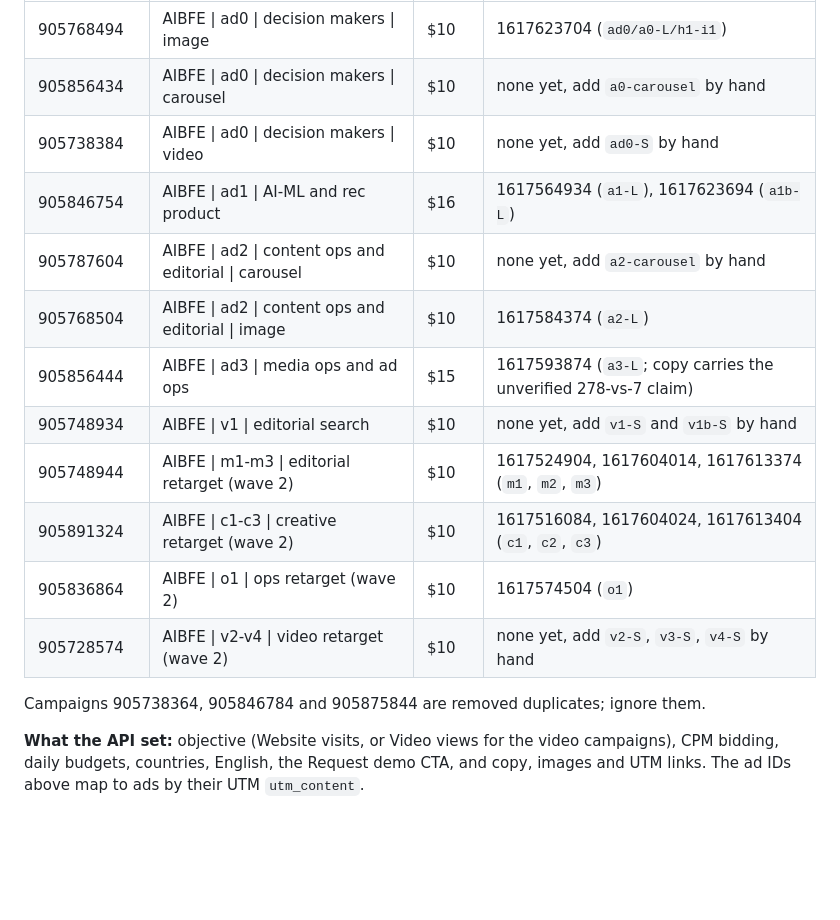
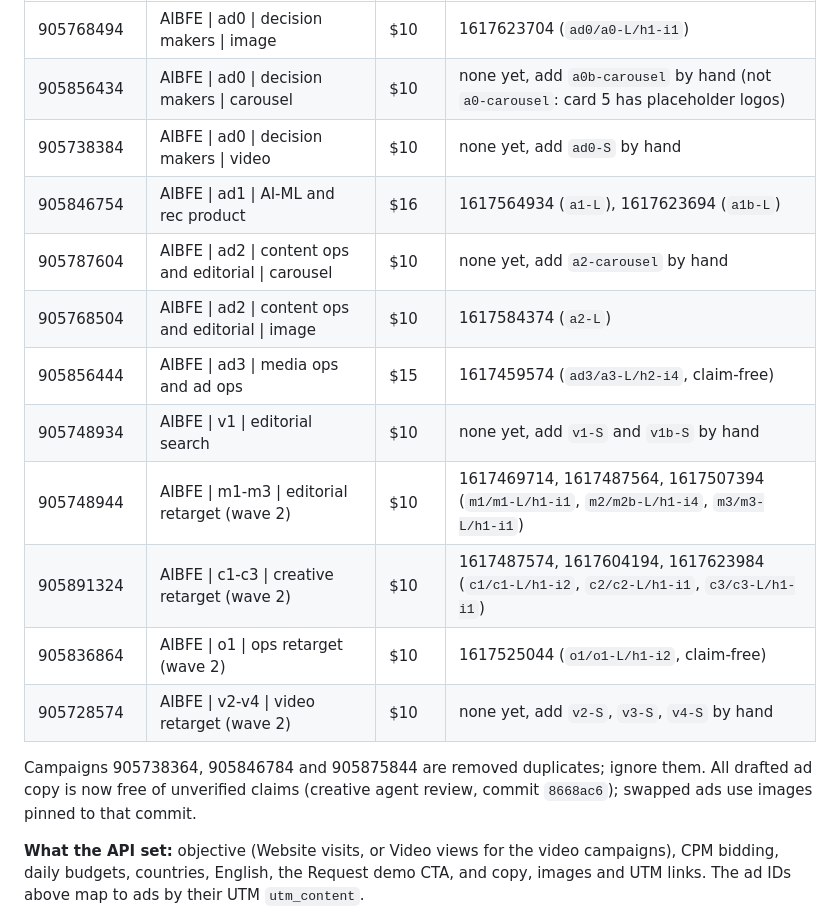
Before and after one commit to marcussvenssonexternal-cell/marcus, a Markdown page: linkedin-ads-research/optimization/campaigns.md, the part around the change. GitHub-like rendering; blank space fills up the shorter version.

Commit message:
Swap in claim-free ads (ad3, m2, c1, o1) and a0b carousel per creative review
Co-Authored-By: Claude Opus 5.5 <noreply@anthropic.com>
Claude-Session: https://claude.ai/code/session_01V9gwdqJSbDxs4Z7JKFuXKZ

```diff
--- a/linkedin-ads-research/optimization/campaigns.md
+++ b/linkedin-ads-research/optimization/campaigns.md
@@ -16,19 +16,20 @@ cold campaigns would reach everyone in those 17 countries.
 | Campaign ID | Campaign | Daily | Ads in LinkedIn |
 | --- | --- | --- | --- |
 | 905768494 | AIBFE \| ad0 \| decision makers \| image | $10 | 1617623704 (`ad0/a0-L/h1-i1`) |
-| 905856434 | AIBFE \| ad0 \| decision makers \| carousel | $10 | none yet, add `a0-carousel` by hand |
+| 905856434 | AIBFE \| ad0 \| decision makers \| carousel | $10 | none yet, add `a0b-carousel` by hand (not `a0-carousel`: card 5 has placeholder logos) |
 | 905738384 | AIBFE \| ad0 \| decision makers \| video | $10 | none yet, add `ad0-S` by hand |
 | 905846754 | AIBFE \| ad1 \| AI-ML and rec product | $16 | 1617564934 (`a1-L`), 1617623694 (`a1b-L`) |
 | 905787604 | AIBFE \| ad2 \| content ops and editorial \| carousel | $10 | none yet, add `a2-carousel` by hand |
 | 905768504 | AIBFE \| ad2 \| content ops and editorial \| image | $10 | 1617584374 (`a2-L`) |
-| 905856444 | AIBFE \| ad3 \| media ops and ad ops | $15 | 1617593874 (`a3-L`; copy carries the unverified 278-vs-7 claim) |
+| 905856444 | AIBFE \| ad3 \| media ops and ad ops | $15 | 1617459574 (`ad3/a3-L/h2-i4`, claim-free) |
 | 905748934 | AIBFE \| v1 \| editorial search | $10 | none yet, add `v1-S` and `v1b-S` by hand |
-| 905748944 | AIBFE \| m1-m3 \| editorial retarget (wave 2) | $10 | 1617524904, 1617604014, 1617613374 (`m1`, `m2`, `m3`) |
-| 905891324 | AIBFE \| c1-c3 \| creative retarget (wave 2) | $10 | 1617516084, 1617604024, 1617613404 (`c1`, `c2`, `c3`) |
-| 905836864 | AIBFE \| o1 \| ops retarget (wave 2) | $10 | 1617574504 (`o1`) |
+| 905748944 | AIBFE \| m1-m3 \| editorial retarget (wave 2) | $10 | 1617469714, 1617487564, 1617507394 (`m1/m1-L/h1-i1`, `m2/m2b-L/h1-i4`, `m3/m3-L/h1-i1`) |
+| 905891324 | AIBFE \| c1-c3 \| creative retarget (wave 2) | $10 | 1617487574, 1617604194, 1617623984 (`c1/c1-L/h1-i2`, `c2/c2-L/h1-i1`, `c3/c3-L/h1-i1`) |
+| 905836864 | AIBFE \| o1 \| ops retarget (wave 2) | $10 | 1617525044 (`o1/o1-L/h1-i2`, claim-free) |
 | 905728574 | AIBFE \| v2-v4 \| video retarget (wave 2) | $10 | none yet, add `v2-S`, `v3-S`, `v4-S` by hand |
 
-Campaigns 905738364, 905846784 and 905875844 are removed duplicates; ignore them.
+Campaigns 905738364, 905846784 and 905875844 are removed duplicates; ignore them. All drafted ad copy is now free of
+unverified claims (creative agent review, commit `8668ac6`); swapped ads use images pinned to that commit.
 
 **What the API set:** objective (Website visits, or Video views for the video campaigns), CPM bidding, daily
 budgets, countries, English, the Request demo CTA, and copy, images and UTM links. The ad IDs above map to ads by
```
Also changed, not shown: linkedin-ads-research/optimization/campaign-manager-checklist.md (+2 -2 lines).
